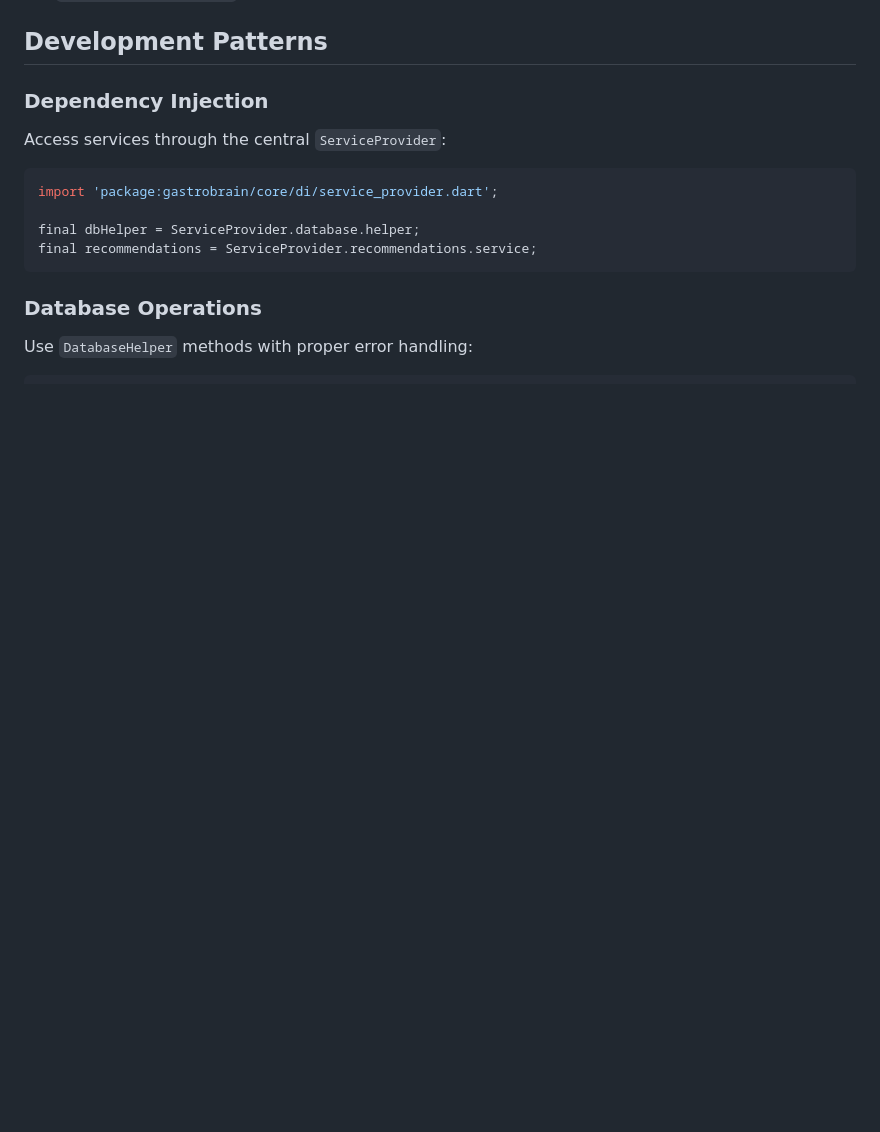
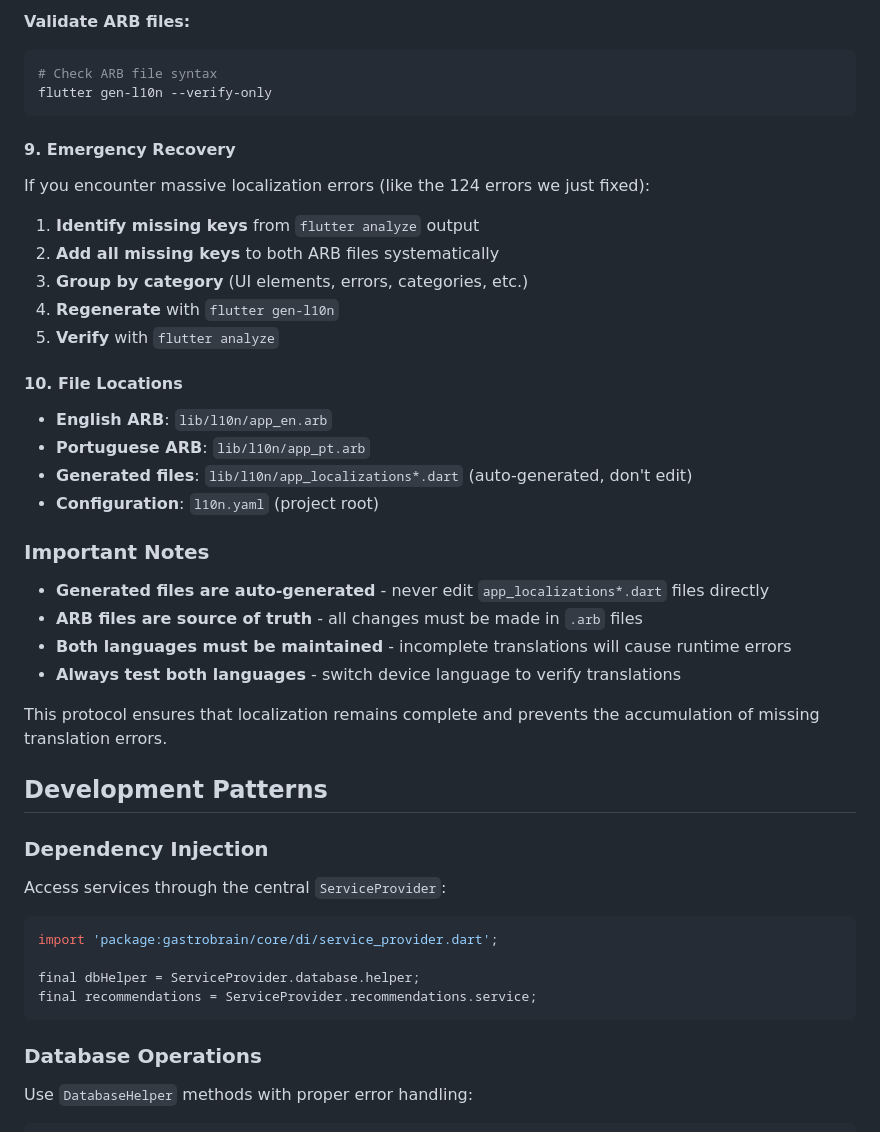
Before and after one commit to alemdisso/gastrobrain, a Markdown page: CLAUDE.md, the part around one of its changes. Rendered like a GitHub page; blank space fills up the shorter version.

````diff
--- a/CLAUDE.md
+++ b/CLAUDE.md
@@ -419,3 +585,35 @@ The core of the application is a sophisticated recommendation engine with 6 plug
+**Validate ARB files:**
+```bash
+# Check ARB file syntax
+flutter gen-l10n --verify-only
+```
+
+#### 9. Emergency Recovery
+
+If you encounter massive localization errors (like the 124 errors we just fixed):
+
+1. **Identify missing keys** from `flutter analyze` output
+2. **Add all missing keys** to both ARB files systematically
+3. **Group by category** (UI elements, errors, categories, etc.)
+4. **Regenerate** with `flutter gen-l10n`
+5. **Verify** with `flutter analyze`
+
+#### 10. File Locations
+
+- **English ARB**: `lib/l10n/app_en.arb`
+- **Portuguese ARB**: `lib/l10n/app_pt.arb`
+- **Generated files**: `lib/l10n/app_localizations*.dart` (auto-generated, don't edit)
+- **Configuration**: `l10n.yaml` (project root)
+
+### Important Notes
+
+- **Generated files are auto-generated** - never edit `app_localizations*.dart` files directly
+- **ARB files are source of truth** - all changes must be made in `.arb` files
+- **Both languages must be maintained** - incomplete translations will cause runtime errors
+- **Always test both languages** - switch device language to verify translations
+
+This protocol ensures that localization remains complete and prevents the accumulation of missing translation errors.
+
 ## Development Patterns
 
 ### Dependency Injection
````
Also changed, not shown: other parts of CLAUDE.md (+166 -0 lines).
